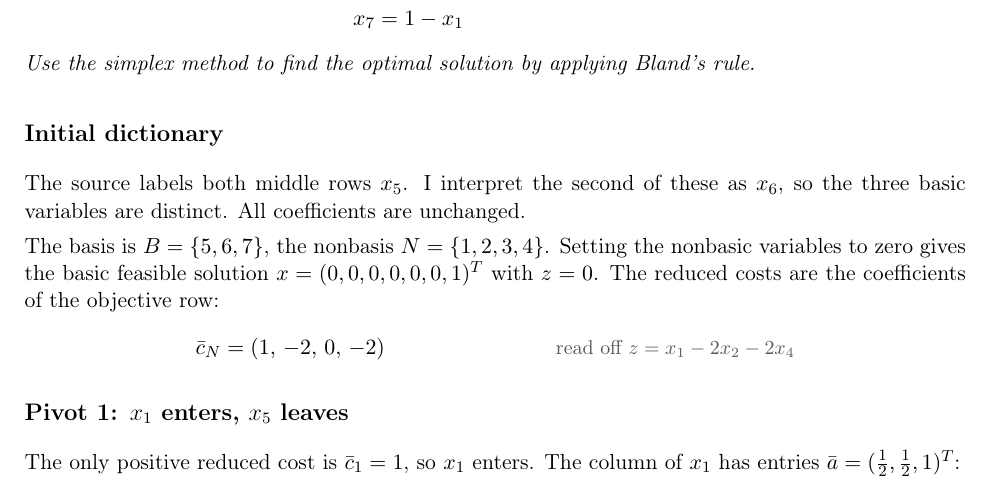
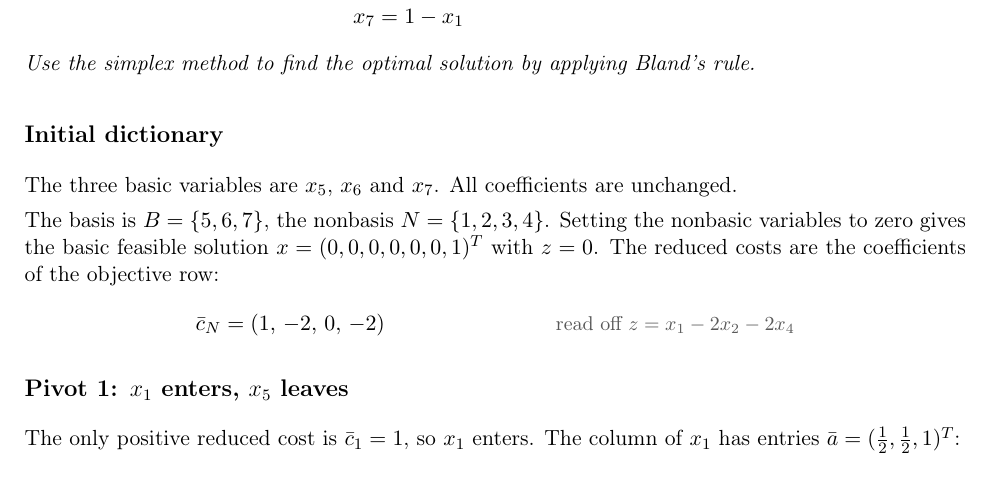
Before and after one commit to raphaelbleier/aau_26W_bleier, a LaTeX document (LinearOptimization/ueb07/blatt07.tex): part of page 1 of 11, cut so that both start at the same text. Compiled offline with pdfLaTeX.

Commit message:
fix(linear-optimization): align sheet 7 wording with corrected source

```diff
--- a/LinearOptimization/ueb07/blatt07.tex
+++ b/LinearOptimization/ueb07/blatt07.tex
@@ -40,12 +40,12 @@ x_7 &= 1 - x_1
 \end{aligned}
 \]
 Use the simplex method to find the optimal solution by applying Bland's rule.}
-\explain{Das Tableau ist ein Dictionary: links stehen die Basisvariablen $x_5,x_6,x_7$, rechts die Nichtbasisvariablen $x_1,\dots,x_4$. Die zweite und dritte Zeile sind im Original beide mit $x_5$ beschriftet; da die vierte $x_7$ heißt, behandle ich die dritte Zeile als $x_6$. Eine Basis darf keine Variable doppelt enthalten.}
+\explain{Das Tableau ist ein Dictionary: links stehen die Basisvariablen $x_5,x_6,x_7$, rechts die Nichtbasisvariablen $x_1,\dots,x_4$. Eine Basis darf keine Variable doppelt enthalten.}
 \explain{Bland's Rule legt zwei Dinge fest, um Zyklen zu vermeiden: Als eintretende Variable nimmt man unter allen Nichtbasisvariablen mit positiven reduzierten Kosten die mit dem kleinsten Index; als austretende unter allen Zeilen mit minimalem Quotienten die mit dem kleinsten Basisindex. Die Startecke $(0,0,0,0,0,0,1)$ ist degeneriert, weil $x_5=x_6=0$ Basisvariablen sind. Deshalb sind die ersten Schritte degenerierte Pivots mit Schrittweite $0$: Die Ecke und $z$ bleiben stehen, nur die Basis wechselt. Genau dafür braucht es Bland's Rule.}
 \explain{Vorzeichenkonvention für den Quotiententest: In der Zeile $x_i=\bar b_i-\sum_j \bar a_{ij}x_j$ steht vor $x_j$ der Koeffizient $-\bar a_{ij}$. Der Quotiententest rechnet mit $\bar a_{ij}$, also mit dem Negativen des hingeschriebenen Koeffizienten. Ein positiver hingeschriebener Koeffizient bedeutet $\bar a_{ij}<0$ und liefert keinen Quotienten.}
 
 \teil{Initial dictionary}
-The source labels both middle rows $x_5$. I interpret the second of these as $x_6$, so the three basic variables are distinct. All coefficients are unchanged.\par
+The three basic variables are $x_5$, $x_6$ and $x_7$. All coefficients are unchanged.\par
 The basis is $B=\{5,6,7\}$, the nonbasis $N=\{1,2,3,4\}$. Setting the nonbasic variables to zero gives the basic feasible solution $x=(0,0,0,0,0,0,1)^T$ with $z=0$. The reduced costs are the coefficients of the objective row:
 \begin{align*}
 \bar c_N &= (1,\,-2,\,0,\,-2) && \why{read off $z = x_1 - 2x_2 - 2x_4$}
```
Also changed, not shown: LinearOptimization/ueb07/Bleier_sheet_7.pdf, LinearOptimization/ueb07/erklaerung_blatt07.pdf, LinearOptimization/ueb07/loesung_blatt07.pdf.
